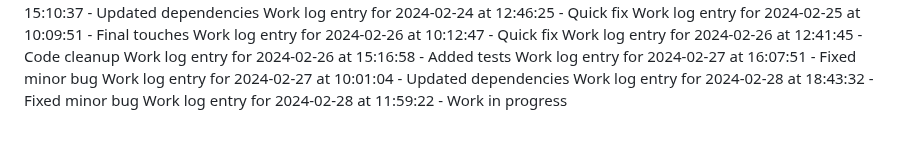
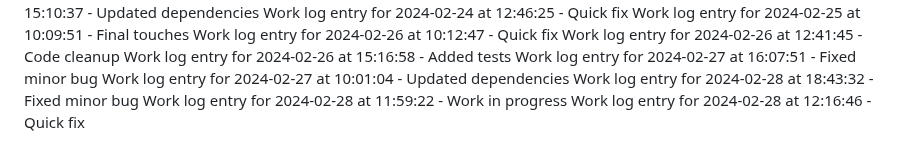
Before and after one commit to aremuumera/IP-Address-tracker, a Markdown page: work_log.md, the part around the change. GitHub-like rendering.

Commit message:
Quick fix

```diff
--- a/work_log.md
+++ b/work_log.md
@@ -3104,3 +3104,4 @@ Work log entry for 2024-02-27 at 16:07:51 - Fixed minor bug
 Work log entry for 2024-02-27 at 10:01:04 - Updated dependencies
 Work log entry for 2024-02-28 at 18:43:32 - Fixed minor bug
 Work log entry for 2024-02-28 at 11:59:22 - Work in progress
+Work log entry for 2024-02-28 at 12:16:46 - Quick fix
```
